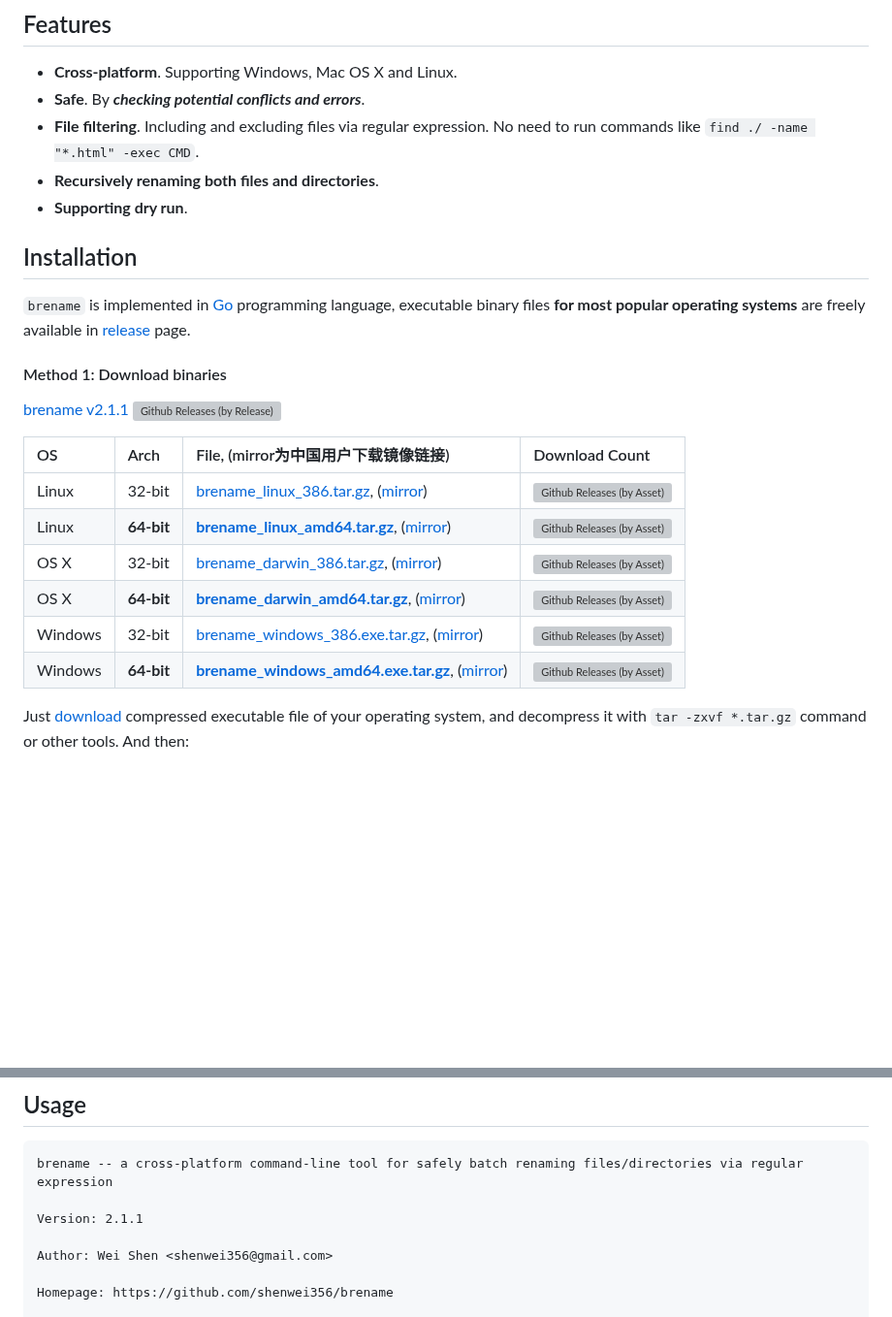
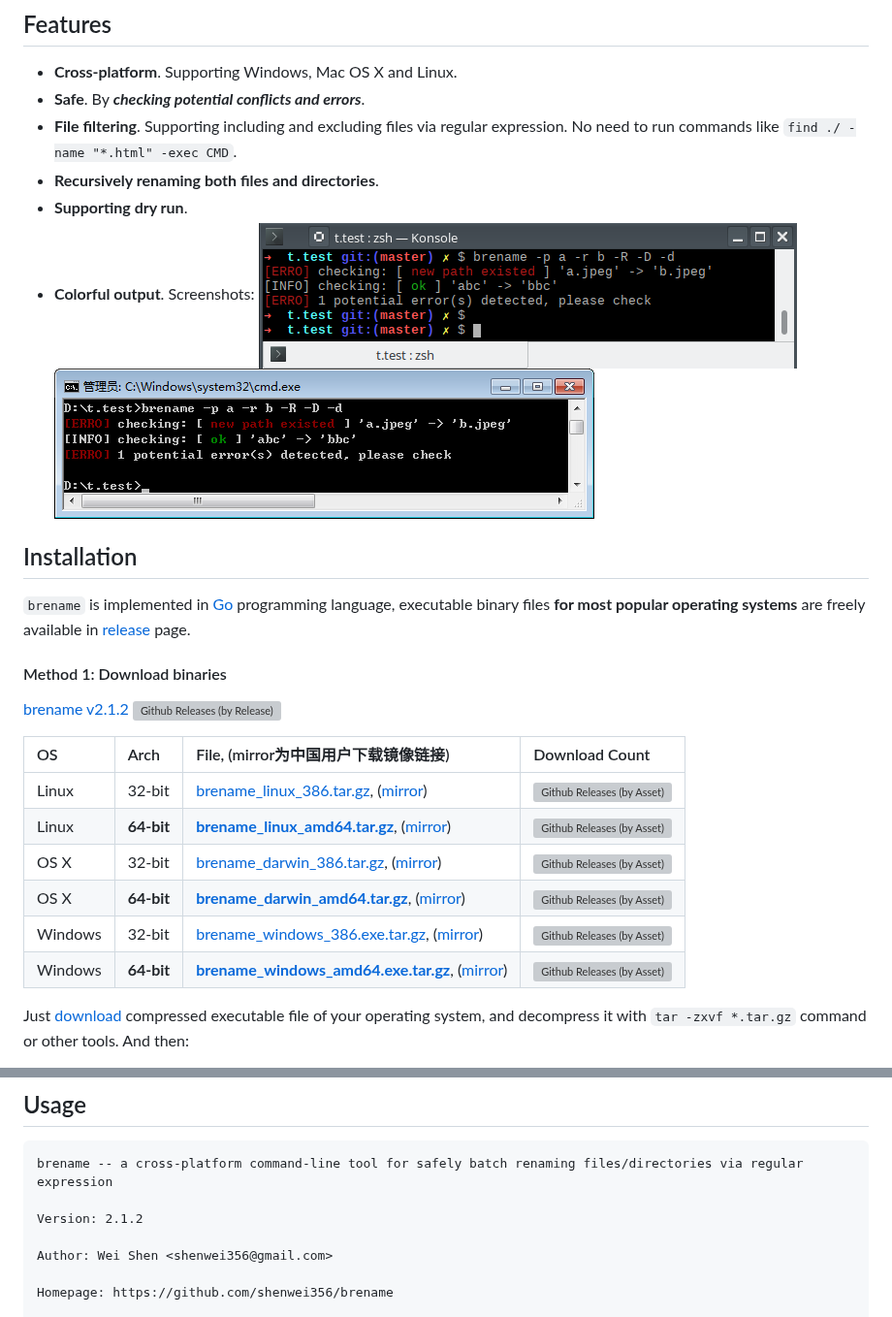
Before and after one commit to shenwei356/brename, a Markdown page: README.md, 2 parts joined by grey strips. Shown at 97% size. Rendered like a GitHub page; pictures changed too: screenshot/linux.png (added), screenshot/windows.png (added); blank space fills up the shorter version; grey boxes are pictures that could not be loaded.

Commit message:
fix windows color #1

````diff
--- a/README.md
+++ b/README.md
@@ -25,10 +25,13 @@
 
 - **Cross-platform**. Supporting Windows, Mac OS X and Linux.
 - **Safe**. By ***checking potential conflicts and errors***.
-- **File filtering**. Including and excluding files via regular expression.
+- **File filtering**. Supporting including and excluding files via regular expression.
     No need to run commands like `find ./ -name "*.html" -exec CMD`.
 - **Recursively renaming both files and directories**.
 - **Supporting dry run**.
+- **Colorful output**. Screenshots:
+    ![linux](screenshot/linux.png)
+    ![windows](screenshot/windows.png)
 
 ## Installation
 
@@ -38,8 +41,8 @@
 
 #### Method 1: Download binaries
 
-[brename v2.1.1](https://github.com/shenwei356/brename/releases/tag/v2.1.1)
-[![Github Releases (by Release)](https://img.shields.io/github/downloads/shenwei356/brename/v2.1.1/total.svg)](https://github.com/shenwei356/brename/releases/tag/v2.1.1)
+[brename v2.1.2](https://github.com/shenwei356/brename/releases/tag/v2.1.2)
+[![Github Releases (by Release)](https://img.shields.io/github/downloads/shenwei356/brename/v2.1.2/total.svg)](https://github.com/shenwei356/brename/releases/tag/v2.1.2)
 
 
 OS     |Arch      |File, (mirror为中国用户下载镜像链接)                                                                                                                                                                         |Download Count
@@ -81,7 +84,7 @@ And then:
 ```
 brename -- a cross-platform command-line tool for safely batch renaming files/directories via regular expression
 
-Version: 2.1.1
+Version: 2.1.2
 
 Author: Wei Shen <shenwei356@gmail.com>
 
````
Also changed, not shown: other parts of README.md (+6 -6 lines), 1 other file.
